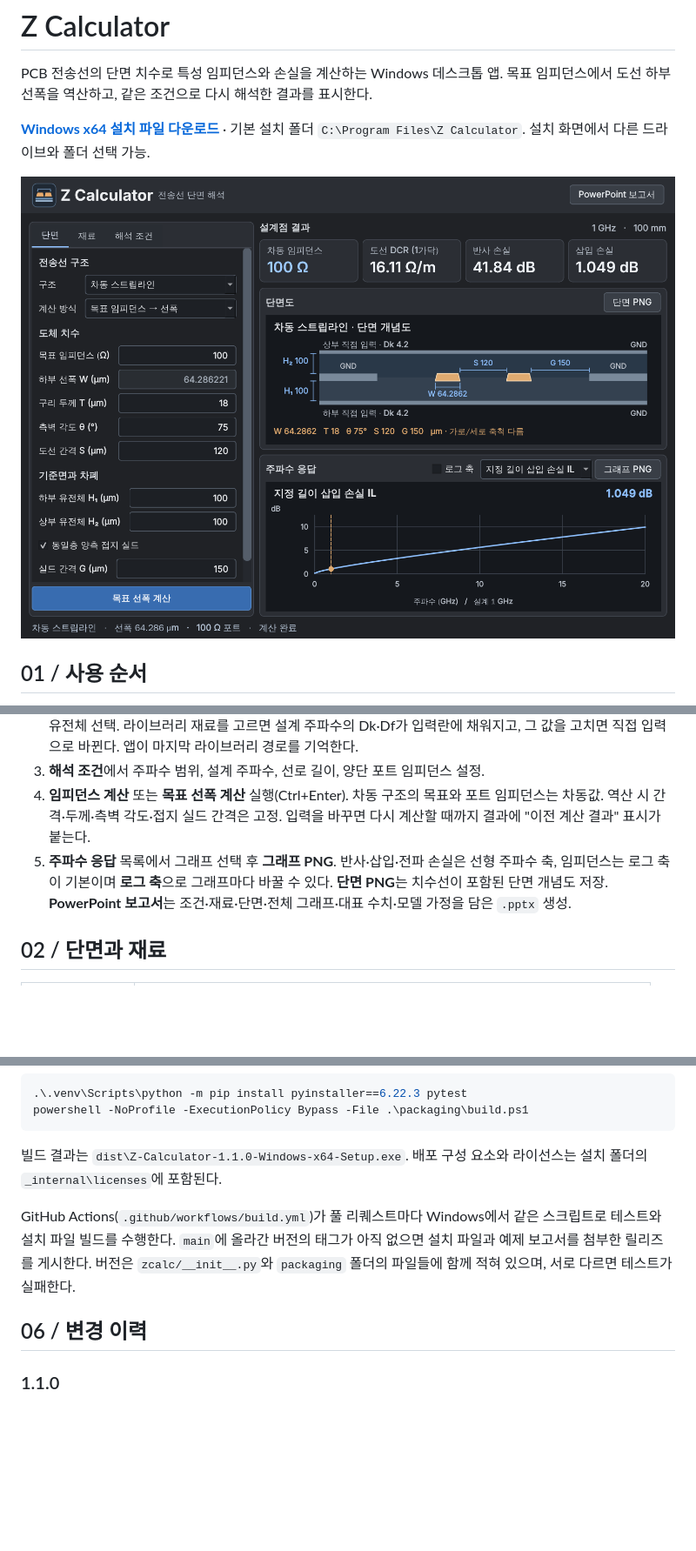
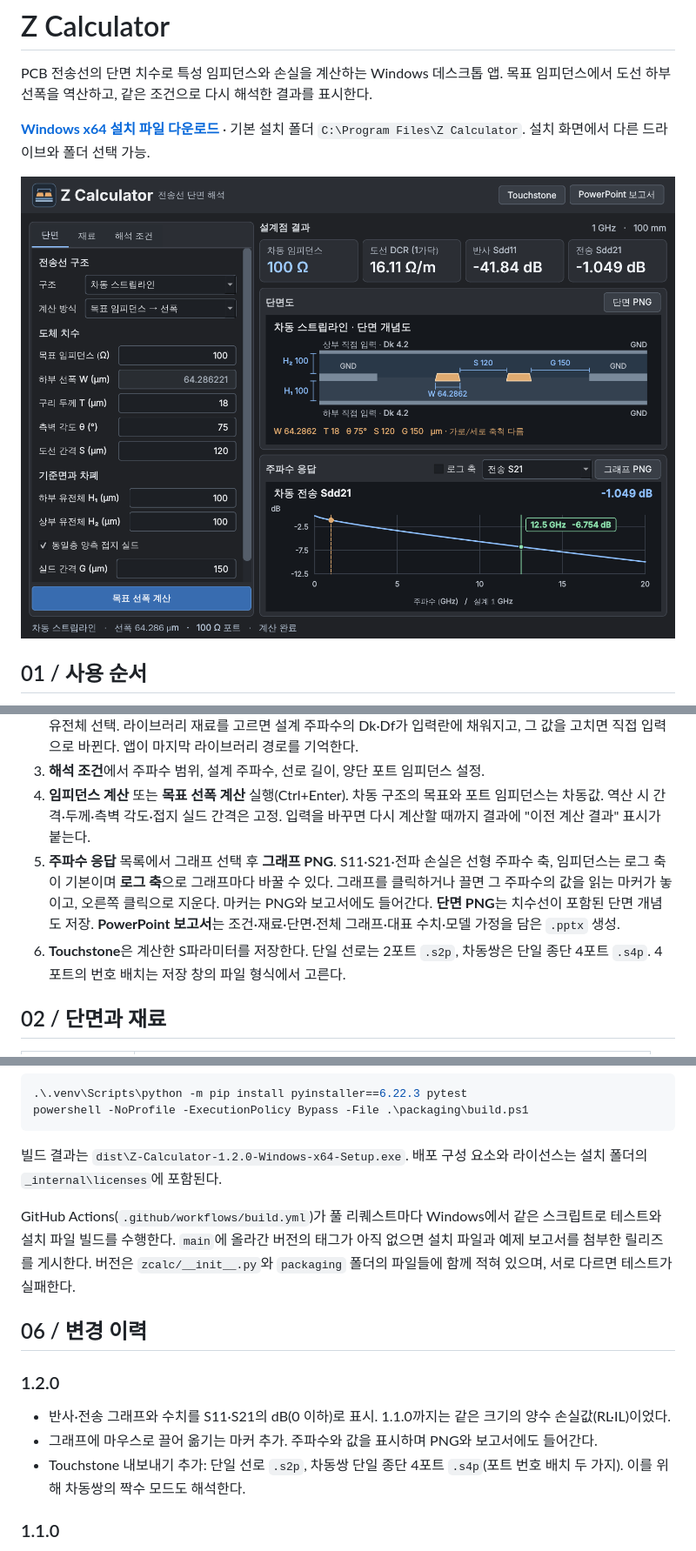
Before and after one commit to yunhyok/z-calculator, a Markdown page: README.md, 3 parts joined by grey strips. Shown at 87% size. GitHub-like rendering; pictures changed too: assets/workspace.png; blank space fills up the shorter version.

````diff
--- a/README.md
+++ b/README.md
@@ -12,7 +12,8 @@ PCB 전송선의 단면 치수로 특성 임피던스와 손실을 계산하는
 2. **재료**에서 상대 유전율 Dk와 손실 탄젠트 Df를 직접 입력하거나, 로컬 Cadence 재료 라이브러리(`.cmx`)를 열고 유전체 선택. 라이브러리 재료를 고르면 설계 주파수의 Dk·Df가 입력란에 채워지고, 그 값을 고치면 직접 입력으로 바뀐다. 앱이 마지막 라이브러리 경로를 기억한다.
 3. **해석 조건**에서 주파수 범위, 설계 주파수, 선로 길이, 양단 포트 임피던스 설정.
 4. **임피던스 계산** 또는 **목표 선폭 계산** 실행(Ctrl+Enter). 차동 구조의 목표와 포트 임피던스는 차동값. 역산 시 간격·두께·측벽 각도·접지 실드 간격은 고정. 입력을 바꾸면 다시 계산할 때까지 결과에 "이전 계산 결과" 표시가 붙는다.
-5. **주파수 응답** 목록에서 그래프 선택 후 **그래프 PNG**. 반사·삽입·전파 손실은 선형 주파수 축, 임피던스는 로그 축이 기본이며 **로그 축**으로 그래프마다 바꿀 수 있다. **단면 PNG**는 치수선이 포함된 단면 개념도 저장. **PowerPoint 보고서**는 조건·재료·단면·전체 그래프·대표 수치·모델 가정을 담은 `.pptx` 생성.
+5. **주파수 응답** 목록에서 그래프 선택 후 **그래프 PNG**. S11·S21·전파 손실은 선형 주파수 축, 임피던스는 로그 축이 기본이며 **로그 축**으로 그래프마다 바꿀 수 있다. 그래프를 클릭하거나 끌면 그 주파수의 값을 읽는 마커가 놓이고, 오른쪽 클릭으로 지운다. 마커는 PNG와 보고서에도 들어간다. **단면 PNG**는 치수선이 포함된 단면 개념도 저장. **PowerPoint 보고서**는 조건·재료·단면·전체 그래프·대표 수치·모델 가정을 담은 `.pptx` 생성.
+6. **Touchstone**은 계산한 S파라미터를 저장한다. 단일 선로는 2포트 `.s2p`, 차동쌍은 단일 종단 4포트 `.s4p`. 4포트의 번호 배치는 저장 창의 파일 형식에서 고른다.
 
 ## 02 / 단면과 재료
 
@@ -64,11 +76,17 @@ py -3.12 -m venv .venv
 powershell -NoProfile -ExecutionPolicy Bypass -File .\packaging\build.ps1
 ```
 
-빌드 결과는 `dist\Z-Calculator-1.1.0-Windows-x64-Setup.exe`. 배포 구성 요소와 라이선스는 설치 폴더의 `_internal\licenses`에 포함된다.
+빌드 결과는 `dist\Z-Calculator-1.2.0-Windows-x64-Setup.exe`. 배포 구성 요소와 라이선스는 설치 폴더의 `_internal\licenses`에 포함된다.
 
 GitHub Actions(`.github/workflows/build.yml`)가 풀 리퀘스트마다 Windows에서 같은 스크립트로 테스트와 설치 파일 빌드를 수행한다. `main`에 올라간 버전의 태그가 아직 없으면 설치 파일과 예제 보고서를 첨부한 릴리즈를 게시한다. 버전은 `zcalc/__init__.py`와 `packaging` 폴더의 파일들에 함께 적혀 있으며, 서로 다르면 테스트가 실패한다.
 
 ## 06 / 변경 이력
+
+### 1.2.0
+
+- 반사·전송 그래프와 수치를 S11·S21의 dB(0 이하)로 표시. 1.1.0까지는 같은 크기의 양수 손실값(RL·IL)이었다.
+- 그래프에 마우스로 끌어 옮기는 마커 추가. 주파수와 값을 표시하며 PNG와 보고서에도 들어간다.
+- Touchstone 내보내기 추가: 단일 선로 `.s2p`, 차동쌍 단일 종단 4포트 `.s4p`(포트 번호 배치 두 가지). 이를 위해 차동쌍의 짝수 모드도 해석한다.
 
 ### 1.1.0
 
````
Also changed, not shown: other parts of README.md (+15 -4 lines), packaging/RELEASE_NOTES.md (+15 -13 lines), 13 other files.
